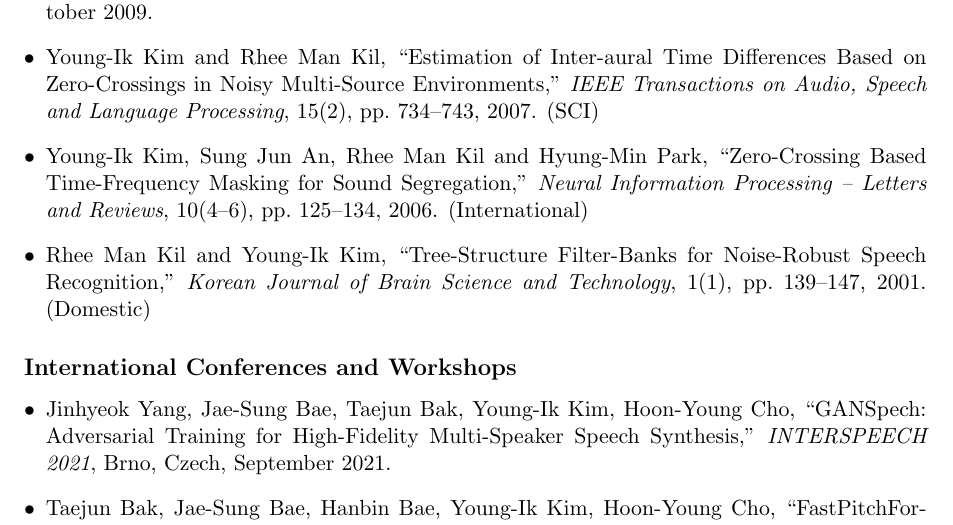
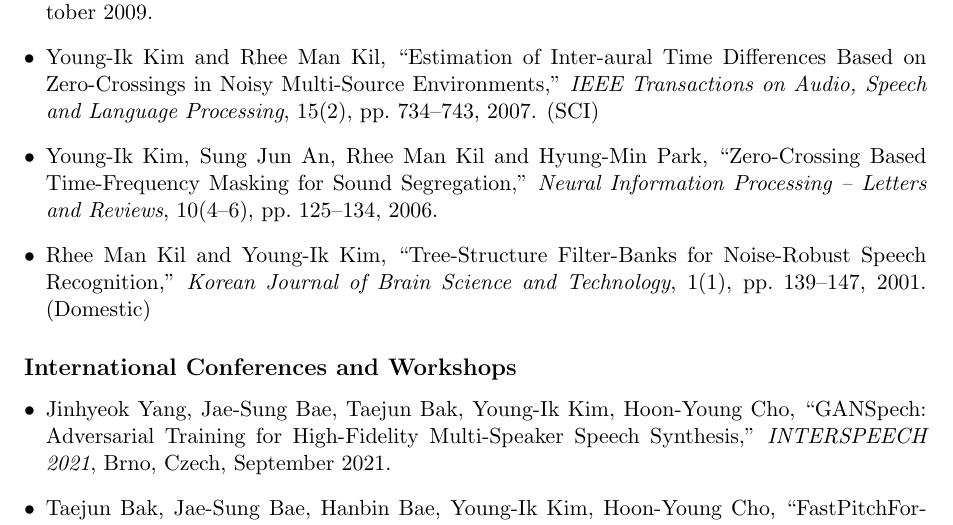
Before and after one commit to ywingk/cv, a LaTeX document (main.tex): part of page 2 of 3, cut so that both start at the same text. Compiled offline with pdfLaTeX.

Commit message:
Update main.tex

```diff
--- a/main.tex
+++ b/main.tex
@@ -56,7 +56,7 @@ Research area: Modeling of auditory pre-processor for robust speech recognition
 \item Young-Sun Joo, Hanbin Bae, Young-Ik Kim, Hoon-Young Cho, Hong-Goo Kang, ``Effective Emotion Transplantation in an End-to-End Text-to-Speech System,'' \textit{IEEE Access}, 8, September 2020.
 \item Sung Jun An, Rhee Man Kil, Young-Ik Kim, ``Zero-crossing-based speech segregation and recognition for humanoid robots,'' \textit{IEEE Transactions on Consumer Electronics}, 55(3), October 2009.
 \item Young-Ik Kim and Rhee Man Kil, ``Estimation of Inter-aural Time Differences Based on Zero-Crossings in Noisy Multi-Source Environments,'' \textit{IEEE Transactions on Audio, Speech and Language Processing}, 15(2), pp.~734--743, 2007. (SCI)
-\item Young-Ik Kim, Sung Jun An, Rhee Man Kil and Hyung-Min Park, ``Zero-Crossing Based Time-Frequency Masking for Sound Segregation,'' \textit{Neural Information Processing -- Letters and Reviews}, 10(4--6), pp.~125--134, 2006. (International)
+\item Young-Ik Kim, Sung Jun An, Rhee Man Kil and Hyung-Min Park, ``Zero-Crossing Based Time-Frequency Masking for Sound Segregation,'' \textit{Neural Information Processing -- Letters and Reviews}, 10(4--6), pp.~125--134, 2006.
 \item Rhee Man Kil and Young-Ik Kim, ``Tree-Structure Filter-Banks for Noise-Robust Speech Recognition,'' \textit{Korean Journal of Brain Science and Technology}, 1(1), pp.~139--147, 2001. (Domestic)
 \end{itemize}
 
```
